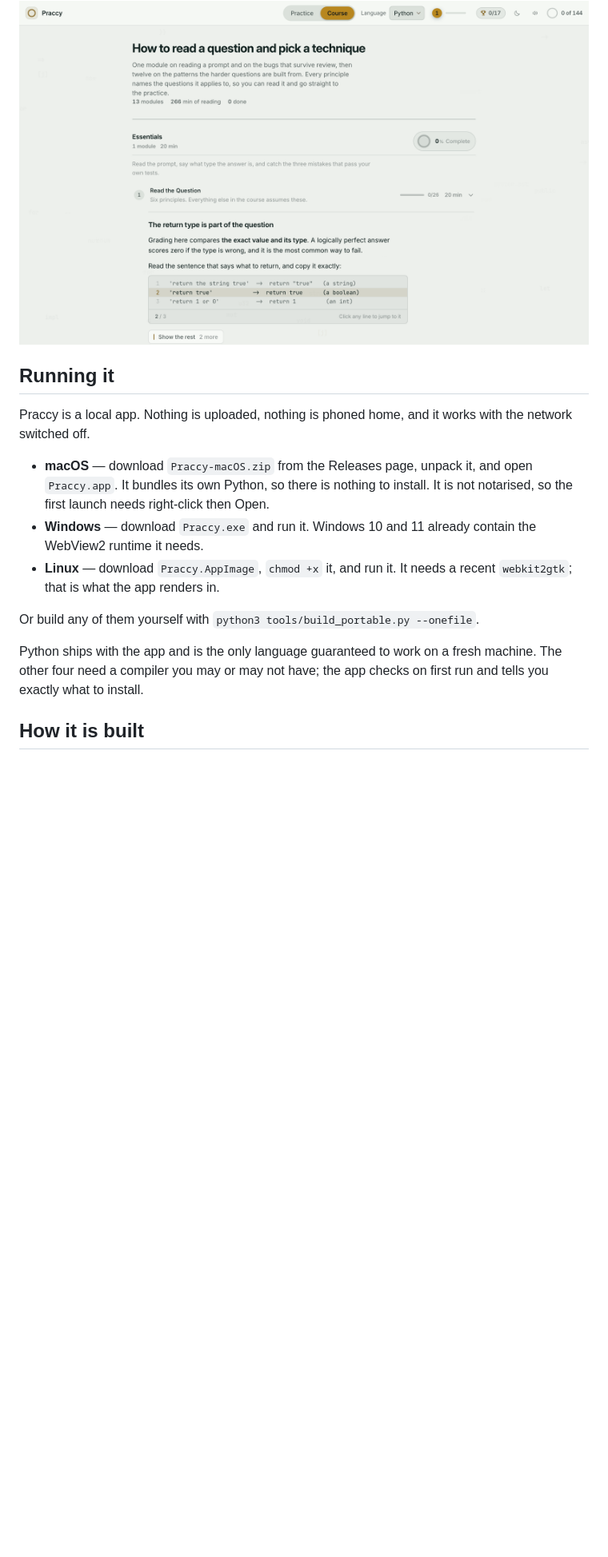
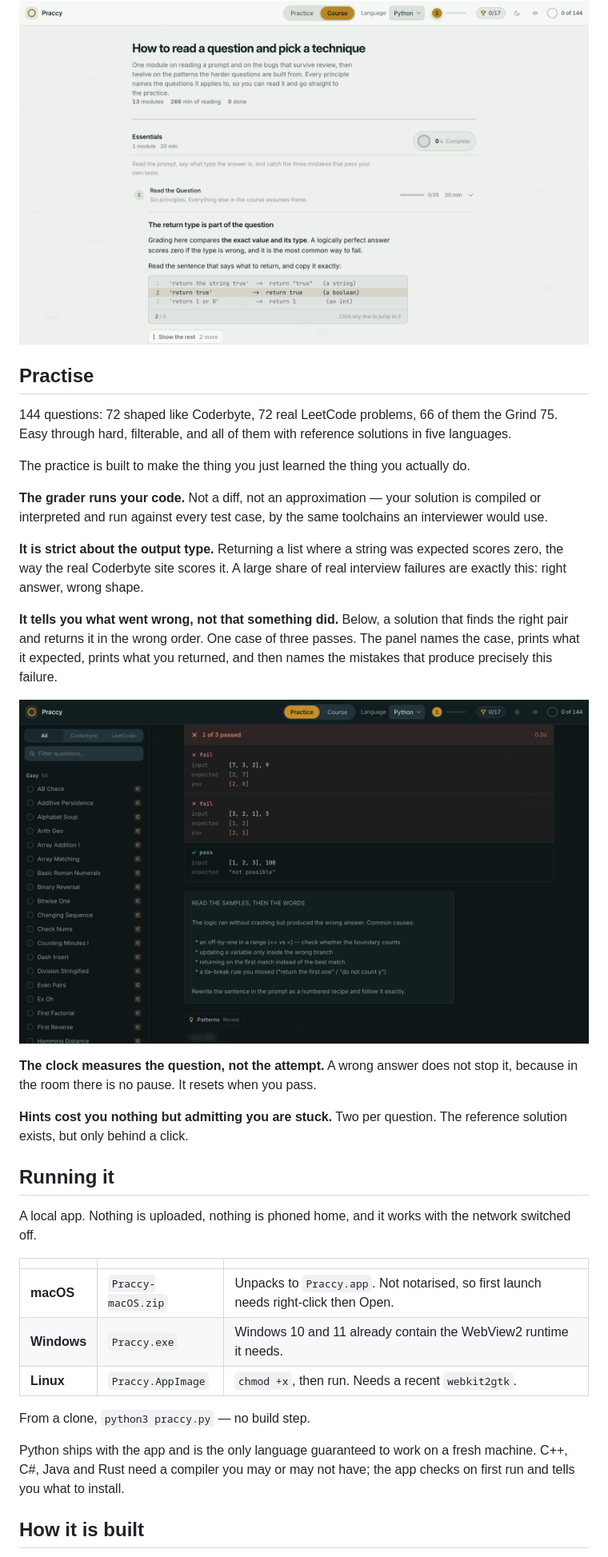
Before and after one commit to Duhtroit/praccy, a Markdown page: README.md, the part around one of its changes. Shown at 80% size. Rendered like a GitHub page; folded sections open; blank space fills up the shorter version.

```diff
--- a/README.md
+++ b/README.md
@@ -74,24 +64,52 @@ filled in by how many of those you have actually solved.
 
 </details>
 
+## Practise
+
+144 questions: 72 shaped like Coderbyte, 72 real LeetCode problems, 66 of them
+the Grind 75. Easy through hard, filterable, and all of them with reference
+solutions in five languages.
+
+The practice is built to make the thing you just learned the thing you actually
+do.
+
+**The grader runs your code.** Not a diff, not an approximation — your solution is
+compiled or interpreted and run against every test case, by the same toolchains
+an interviewer would use.
+
+**It is strict about the output type.** Returning a list where a string was
+expected scores zero, the way the real Coderbyte site scores it. A large share of
+real interview failures are exactly this: right answer, wrong shape.
+
+**It tells you what went wrong, not that something did.** Below, a solution that
+finds the right pair and returns it in the wrong order. One case of three
+passes. The panel names the case, prints what it expected, prints what you
+returned, and then names the mistakes that produce precisely this failure.
+
+![The verdict panel, showing expected against actual for every case](docs/images/verdict.png)
+
+**The clock measures the question, not the attempt.** A wrong answer does not
+stop it, because in the room there is no pause. It resets when you pass.
+
+**Hints cost you nothing but admitting you are stuck.** Two per question. The
+reference solution exists, but only behind a click.
+
 ## Running it
 
-Praccy is a local app. Nothing is uploaded, nothing is phoned home, and it works
-with the network switched off.
+A local app. Nothing is uploaded, nothing is phoned home, and it works with the
+network switched off.
 
-- **macOS** — download `Praccy-macOS.zip` from the Releases page, unpack it,
-  and open `Praccy.app`. It bundles its own Python, so there is nothing to
-  install. It is not notarised, so the first launch needs right-click then Open.
-- **Windows** — download `Praccy.exe` and run it. Windows 10 and 11 already
-  contain the WebView2 runtime it needs.
-- **Linux** — download `Praccy.AppImage`, `chmod +x` it, and run it. It needs a
-  recent `webkit2gtk`; that is what the app renders in.
+| | | |
+|---|---|---|
+| **macOS** | `Praccy-macOS.zip` | Unpacks to `Praccy.app`. Not notarised, so first launch needs right-click then Open. |
+| **Windows** | `Praccy.exe` | Windows 10 and 11 already contain the WebView2 runtime it needs. |
+| **Linux** | `Praccy.AppImage` | `chmod +x`, then run. Needs a recent `webkit2gtk`. |
 
-Or build any of them yourself with `python3 tools/build_portable.py --onefile`.
+From a clone, `python3 praccy.py` — no build step.
 
 Python ships with the app and is the only language guaranteed to work on a fresh
-machine. The other four need a compiler you may or may not have; the app checks
-on first run and tells you exactly what to install.
+machine. C++, C#, Java and Rust need a compiler you may or may not have; the app
+checks on first run and tells you what to install.
 
 ## How it is built
 
```
Also changed, not shown: other parts of README.md (+42 -55 lines).
